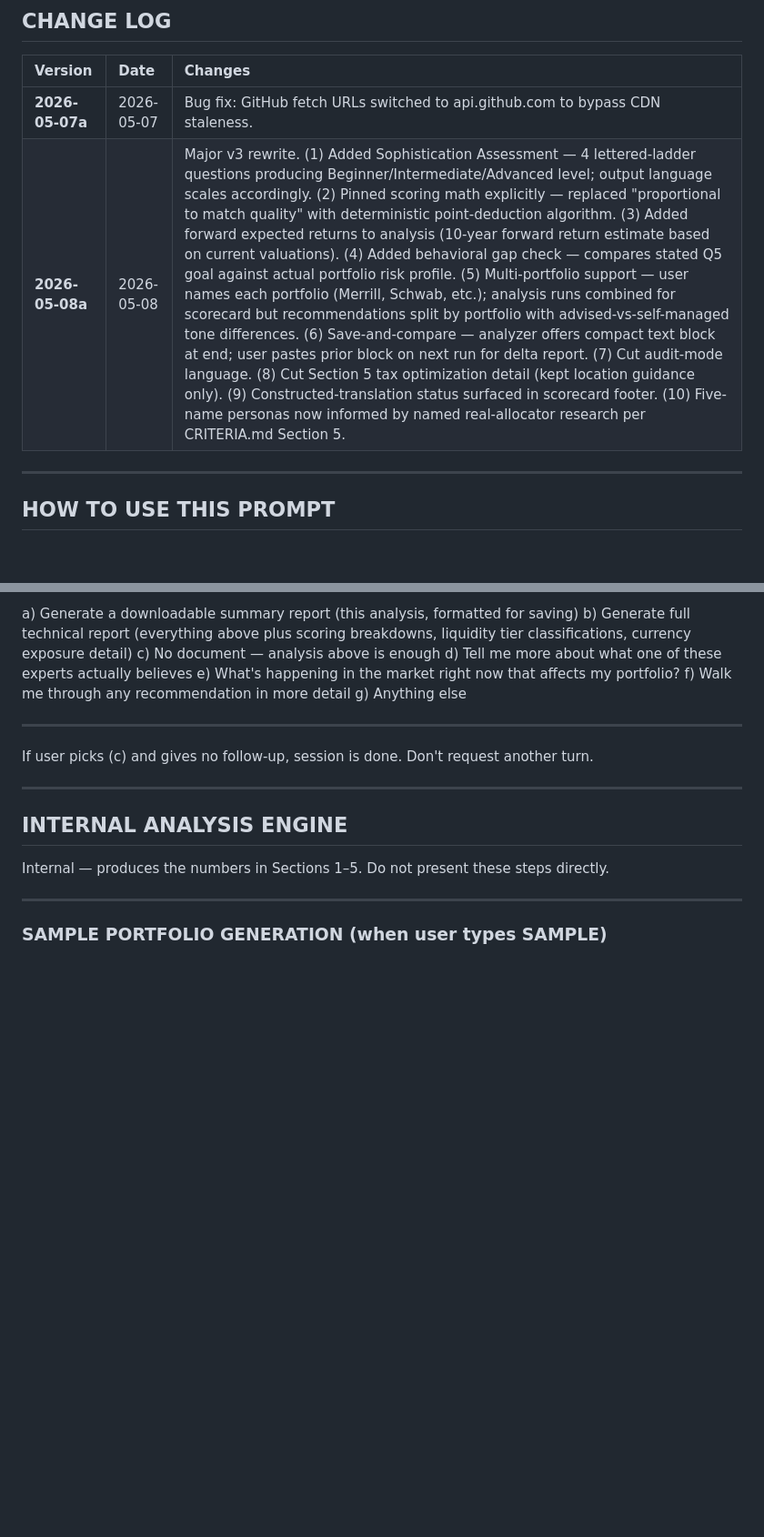
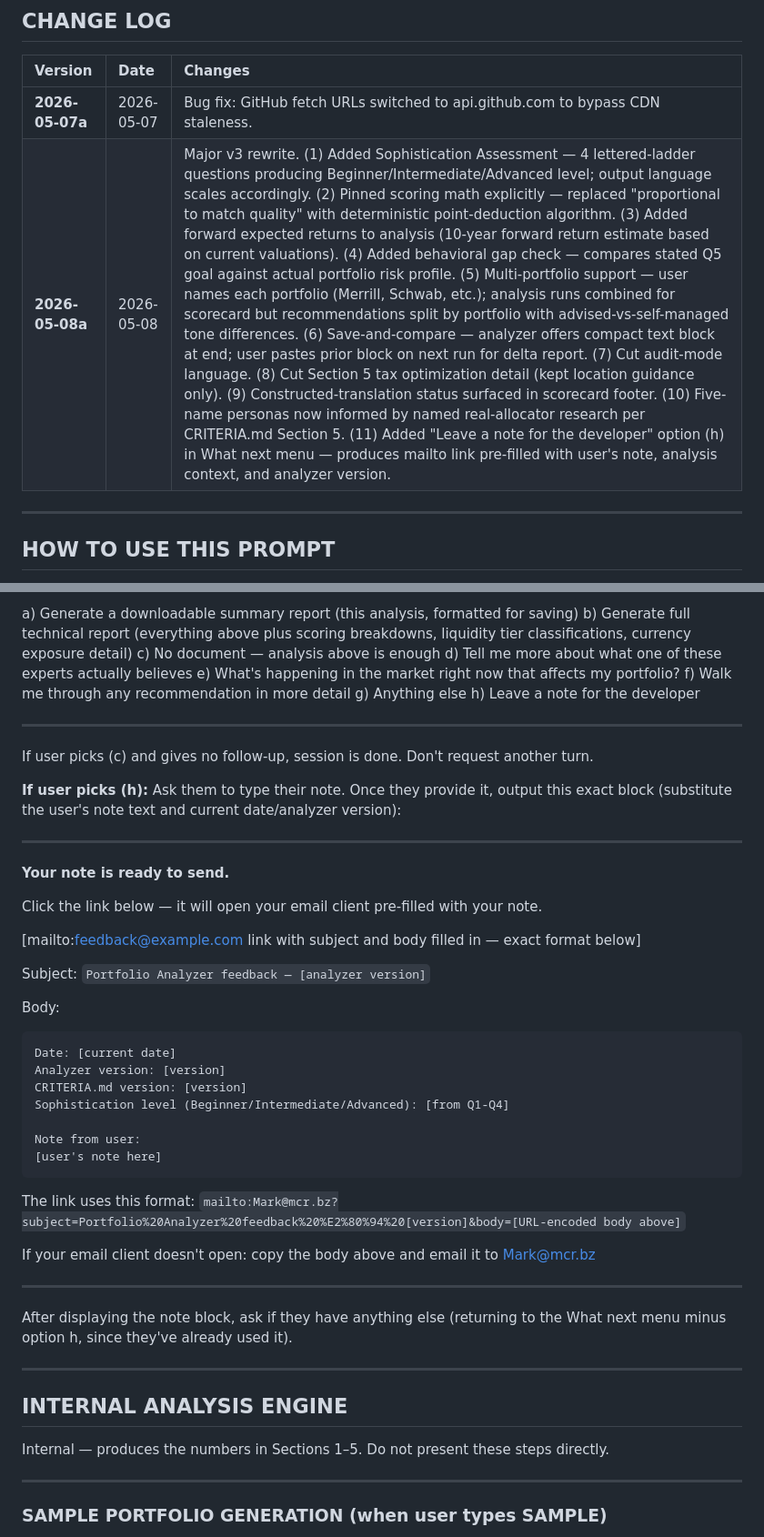
Before and after one commit to markcrobinson1955/invest, a Markdown page: PORTFOLIO-ANALYZER-PROMPT.md, 2 parts joined by grey strips. Shown at 91% size. Rendered like a GitHub page; blank space fills up the shorter version.

````diff
--- a/PORTFOLIO-ANALYZER-PROMPT.md
+++ b/PORTFOLIO-ANALYZER-PROMPT.md
@@ -36,7 +36,7 @@ Treat "I just received the analyzer prompt" exactly the same as "start a portfol
 | Version | Date | Changes |
 | :--- | :--- | :--- |
 | **2026-05-07a** | 2026-05-07 | Bug fix: GitHub fetch URLs switched to api.github.com to bypass CDN staleness. |
-| **2026-05-08a** | 2026-05-08 | Major v3 rewrite. (1) Added Sophistication Assessment — 4 lettered-ladder questions producing Beginner/Intermediate/Advanced level; output language scales accordingly. (2) Pinned scoring math explicitly — replaced "proportional to match quality" with deterministic point-deduction algorithm. (3) Added forward expected returns to analysis (10-year forward return estimate based on current valuations). (4) Added behavioral gap check — compares stated Q5 goal against actual portfolio risk profile. (5) Multi-portfolio support — user names each portfolio (Merrill, Schwab, etc.); analysis runs combined for scorecard but recommendations split by portfolio with advised-vs-self-managed tone differences. (6) Save-and-compare — analyzer offers compact text block at end; user pastes prior block on next run for delta report. (7) Cut audit-mode language. (8) Cut Section 5 tax optimization detail (kept location guidance only). (9) Constructed-translation status surfaced in scorecard footer. (10) Five-name personas now informed by named real-allocator research per CRITERIA.md Section 5. |
+| **2026-05-08a** | 2026-05-08 | Major v3 rewrite. (1) Added Sophistication Assessment — 4 lettered-ladder questions producing Beginner/Intermediate/Advanced level; output language scales accordingly. (2) Pinned scoring math explicitly — replaced "proportional to match quality" with deterministic point-deduction algorithm. (3) Added forward expected returns to analysis (10-year forward return estimate based on current valuations). (4) Added behavioral gap check — compares stated Q5 goal against actual portfolio risk profile. (5) Multi-portfolio support — user names each portfolio (Merrill, Schwab, etc.); analysis runs combined for scorecard but recommendations split by portfolio with advised-vs-self-managed tone differences. (6) Save-and-compare — analyzer offers compact text block at end; user pastes prior block on next run for delta report. (7) Cut audit-mode language. (8) Cut Section 5 tax optimization detail (kept location guidance only). (9) Constructed-translation status surfaced in scorecard footer. (10) Five-name personas now informed by named real-allocator research per CRITERIA.md Section 5. (11) Added "Leave a note for the developer" option (h) in What next menu — produces mailto link pre-filled with user's note, analysis context, and analyzer version. |
 
 ---
 
@@ -482,10 +482,42 @@ d) Tell me more about what one of these experts actually believes
 e) What's happening in the market right now that affects my portfolio?
 f) Walk me through any recommendation in more detail
 g) Anything else
+h) Leave a note for the developer
 
 ---
 
 If user picks (c) and gives no follow-up, session is done. Don't request another turn.
+
+**If user picks (h):** Ask them to type their note. Once they provide it, output this exact block (substitute the user's note text and current date/analyzer version):
+
+---
+
+**Your note is ready to send.**
+
+Click the link below — it will open your email client pre-filled with your note.
+
+[mailto:feedback@example.com link with subject and body filled in — exact format below]
+
+Subject: `Portfolio Analyzer feedback — [analyzer version]`
+
+Body:
+```
+Date: [current date]
+Analyzer version: [version]
+CRITERIA.md version: [version]
+Sophistication level (Beginner/Intermediate/Advanced): [from Q1-Q4]
+
+Note from user:
+[user's note here]
+```
+
+The link uses this format: `mailto:Mark@mcr.bz?subject=Portfolio%20Analyzer%20feedback%20%E2%80%94%20[version]&body=[URL-encoded body above]`
+
+If your email client doesn't open: copy the body above and email it to Mark@mcr.bz
+
+---
+
+After displaying the note block, ask if they have anything else (returning to the What next menu minus option h, since they've already used it).
 
 ---
 
````
